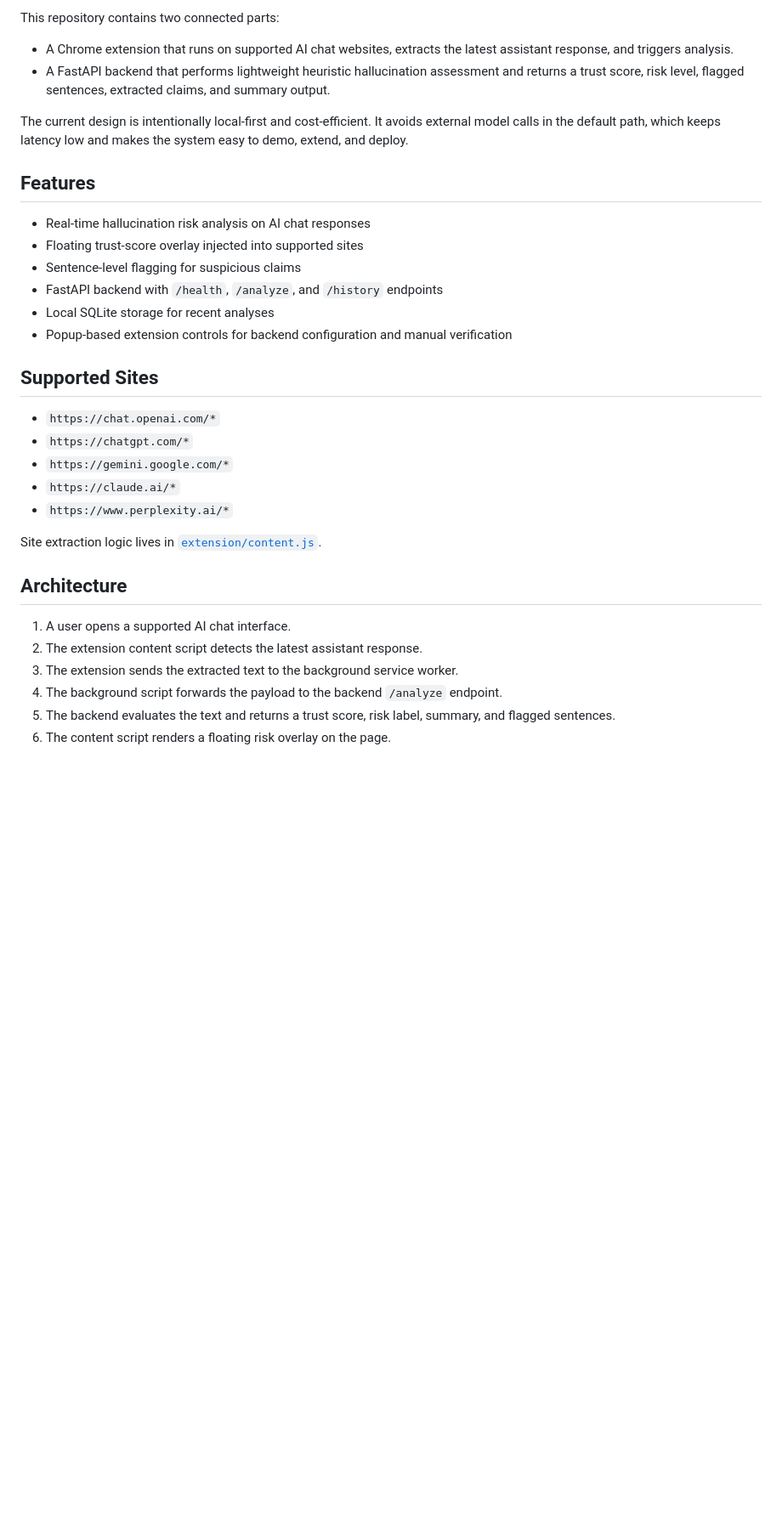
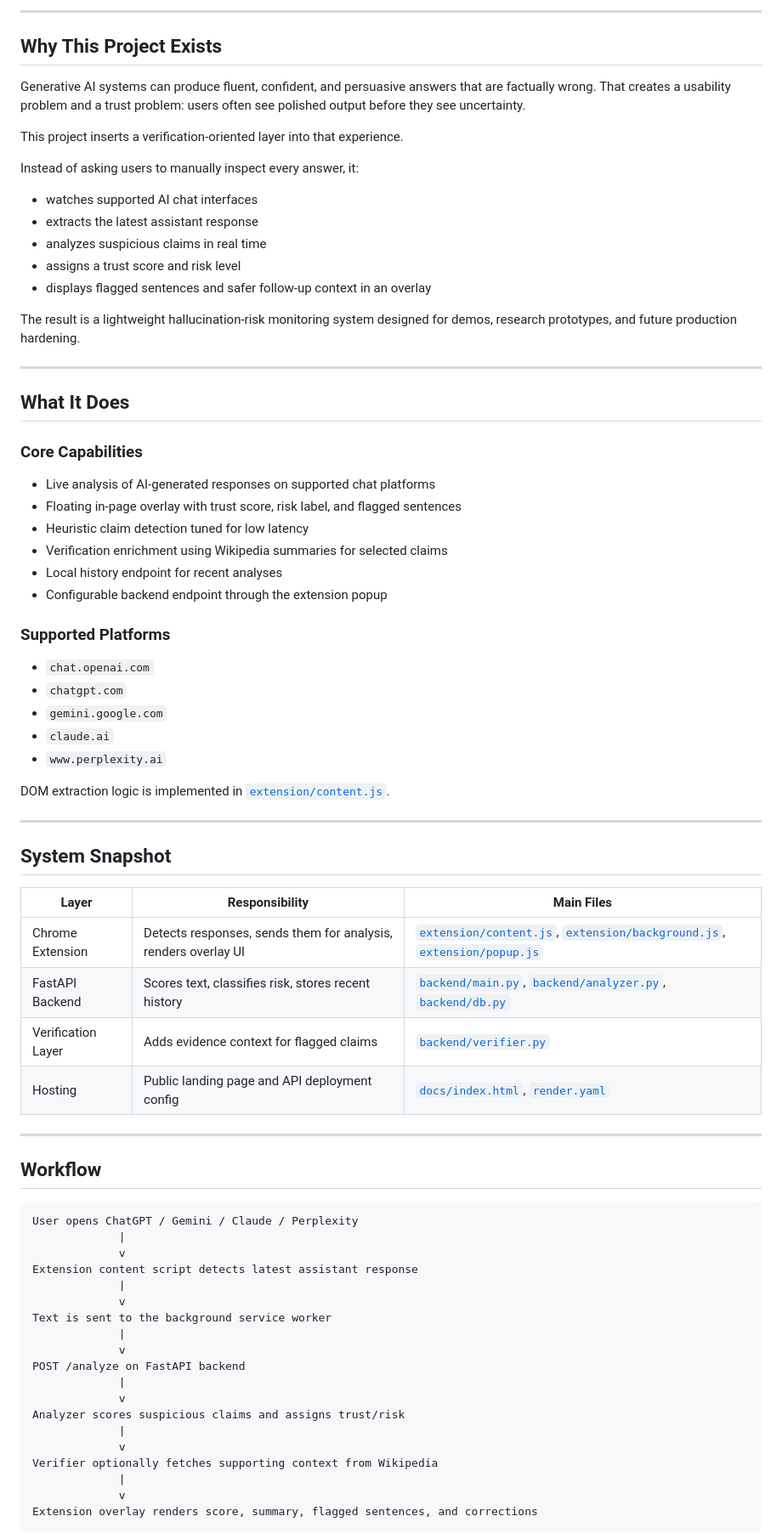
Before and after one commit to ShivamPawaskar/AI-Hallucination-Detection-Risk-Assessment, a Markdown page: README.md, the part around one of its changes. Shown at 85% size. Rendered like a GitHub page; blank space fills up the shorter version.

Commit message:
Revamp README presentation

````diff
--- a/README.md
+++ b/README.md
@@ -6,35 +15,79 @@ Browser-based system for detecting potentially hallucinated claims in AI-generat
 
-This repository contains two connected parts:
+---
 
-- A Chrome extension that runs on supported AI chat websites, extracts the latest assistant response, and triggers analysis.
-- A FastAPI backend that performs lightweight heuristic hallucination assessment and returns a trust score, risk level, flagged sentences, extracted claims, and summary output.
+## Why This Project Exists
 
-The current design is intentionally local-first and cost-efficient. It avoids external model calls in the default path, which keeps latency low and makes the system easy to demo, extend, and deploy.
+Generative AI systems can produce fluent, confident, and persuasive answers that are factually wrong. That creates a usability problem and a trust problem: users often see polished output before they see uncertainty.
 
-## Features
+This project inserts a verification-oriented layer into that experience.
 
-- Real-time hallucination risk analysis on AI chat responses
-- Floating trust-score overlay injected into supported sites
-- Sentence-level flagging for suspicious claims
-- FastAPI backend with `/health`, `/analyze`, and `/history` endpoints
-- Local SQLite storage for recent analyses
-- Popup-based extension controls for backend configuration and manual verification
+Instead of asking users to manually inspect every answer, it:
 
-## Supported Sites
+- watches supported AI chat interfaces
+- extracts the latest assistant response
+- analyzes suspicious claims in real time
+- assigns a trust score and risk level
+- displays flagged sentences and safer follow-up context in an overlay
 
-- `https://chat.openai.com/*`
-- `https://chatgpt.com/*`
-- `https://gemini.google.com/*`
-- `https://claude.ai/*`
-- `https://www.perplexity.ai/*`
+The result is a lightweight hallucination-risk monitoring system designed for demos, research prototypes, and future production hardening.
 
-Site extraction logic lives in [`extension/content.js`](./extension/content.js).
+---
 
-## Architecture
+## What It Does
 
-1. A user opens a supported AI chat interface.
-2. The extension content script detects the latest assistant response.
-3. The extension sends the extracted text to the background service worker.
-4. The background script forwards the payload to the backend `/analyze` endpoint.
-5. The backend evaluates the text and returns a trust score, risk label, summary, and flagged sentences.
-6. The content script renders a floating risk overlay on the page.
+### Core Capabilities
+
+- Live analysis of AI-generated responses on supported chat platforms
+- Floating in-page overlay with trust score, risk label, and flagged sentences
+- Heuristic claim detection tuned for low latency
+- Verification enrichment using Wikipedia summaries for selected claims
+- Local history endpoint for recent analyses
+- Configurable backend endpoint through the extension popup
+
+### Supported Platforms
+
+- `chat.openai.com`
+- `chatgpt.com`
+- `gemini.google.com`
+- `claude.ai`
+- `www.perplexity.ai`
+
+DOM extraction logic is implemented in [`extension/content.js`](./extension/content.js).
+
+---
+
+## System Snapshot
+
+| Layer | Responsibility | Main Files |
+|---|---|---|
+| Chrome Extension | Detects responses, sends them for analysis, renders overlay UI | [`extension/content.js`](./extension/content.js), [`extension/background.js`](./extension/background.js), [`extension/popup.js`](./extension/popup.js) |
+| FastAPI Backend | Scores text, classifies risk, stores recent history | [`backend/main.py`](./backend/main.py), [`backend/analyzer.py`](./backend/analyzer.py), [`backend/db.py`](./backend/db.py) |
+| Verification Layer | Adds evidence context for flagged claims | [`backend/verifier.py`](./backend/verifier.py) |
+| Hosting | Public landing page and API deployment config | [`docs/index.html`](./docs/index.html), [`render.yaml`](./render.yaml) |
+
+---
+
+## Workflow
+
+```text
+User opens ChatGPT / Gemini / Claude / Perplexity
+             |
+             v
+Extension content script detects latest assistant response
+             |
+             v
+Text is sent to the background service worker
+             |
+             v
+POST /analyze on FastAPI backend
+             |
+             v
+Analyzer scores suspicious claims and assigns trust/risk
+             |
+             v
+Verifier optionally fetches supporting context from Wikipedia
+             |
+             v
+Extension overlay renders score, summary, flagged sentences, and corrections
+```
+
````
Also changed, not shown: other parts of README.md (+230 -77 lines).
